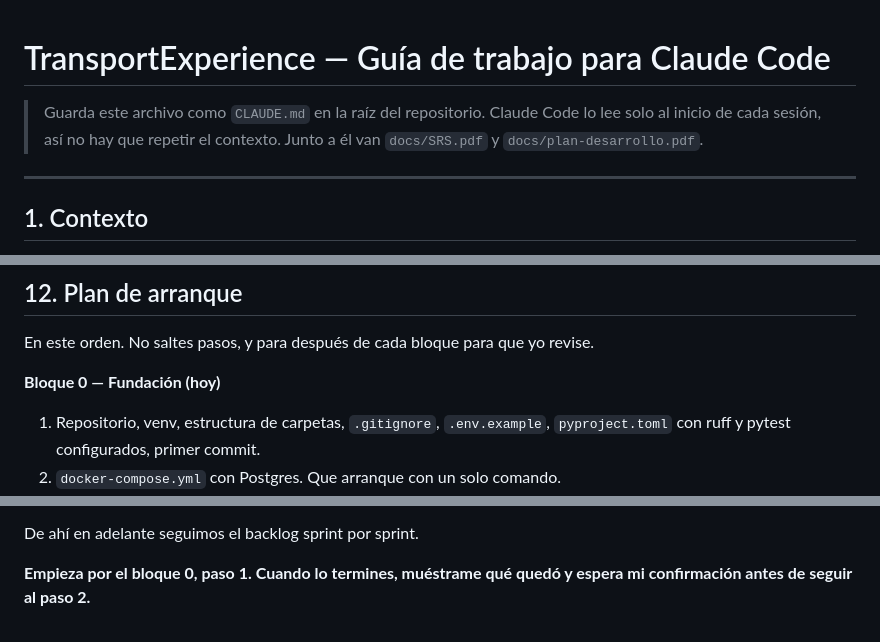
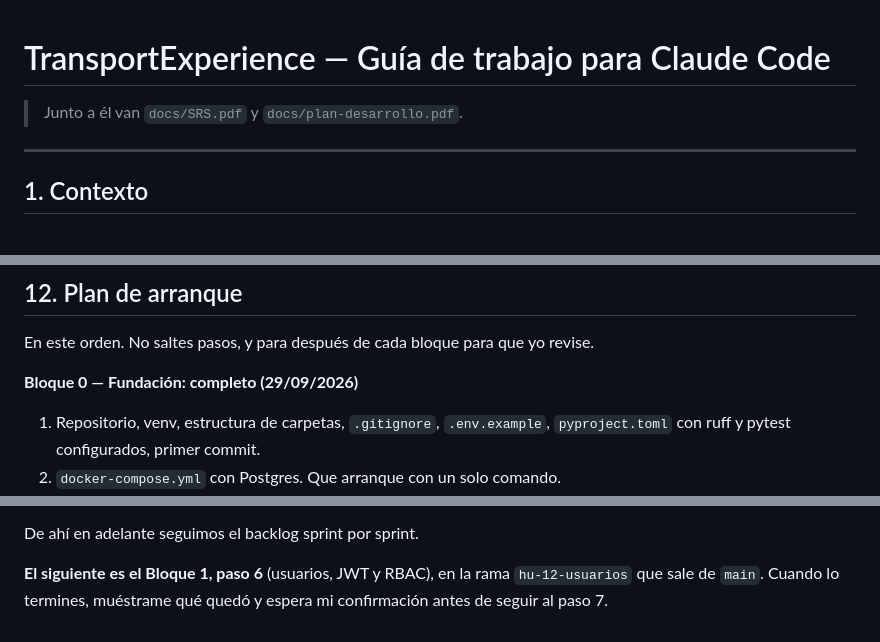
Before and after one commit to jcaro819/Transportexperience, a Markdown page: CLAUDE.md, 3 parts joined by grey strips. Drawn GitHub-style.

Commit message:
Bloque 0: marcado como completo en CLAUDE.md
Co-Authored-By: Claude Opus 5.5 <noreply@anthropic.com>

```diff
--- a/CLAUDE.md
+++ b/CLAUDE.md
@@ -1,7 +1,5 @@
 # TransportExperience — Guía de trabajo para Claude Code
 
-> Guarda este archivo como `CLAUDE.md` en la raíz del repositorio.
-> Claude Code lo lee solo al inicio de cada sesión, así no hay que repetir el contexto.
 > Junto a él van `docs/SRS.pdf` y `docs/plan-desarrollo.pdf`.
 
 ---
@@ -410,7 +408,7 @@ No los dejes para el final, porque son los que el profesor va a revisar contra e
 
 En este orden. No saltes pasos, y para después de cada bloque para que yo revise.
 
-**Bloque 0 — Fundación (hoy)**
+**Bloque 0 — Fundación: completo (29/09/2026)**
 1. Repositorio, venv, estructura de carpetas, `.gitignore`, `.env.example`, `pyproject.toml`
    con ruff y pytest configurados, primer commit.
 2. `docker-compose.yml` con Postgres. Que arranque con un solo comando.
@@ -432,5 +430,6 @@ En este orden. No saltes pasos, y para después de cada bloque para que yo revis
 
 De ahí en adelante seguimos el backlog sprint por sprint.
 
-**Empieza por el bloque 0, paso 1. Cuando lo termines, muéstrame qué quedó y espera mi
-confirmación antes de seguir al paso 2.**
+**El siguiente es el Bloque 1, paso 6** (usuarios, JWT y RBAC), en la rama
+`hu-12-usuarios` que sale de `main`. Cuando lo termines, muéstrame qué quedó y espera mi
+confirmación antes de seguir al paso 7.
```
